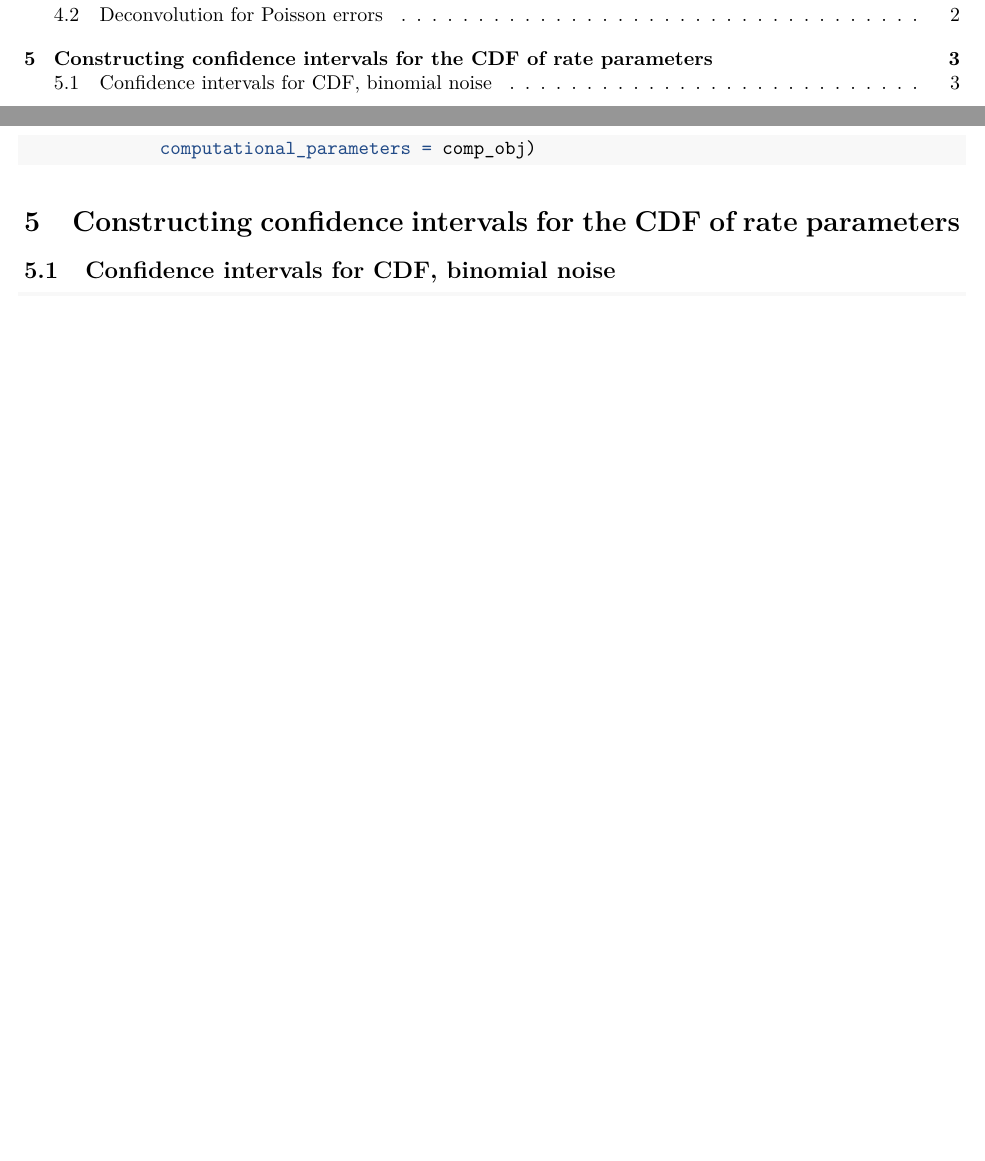
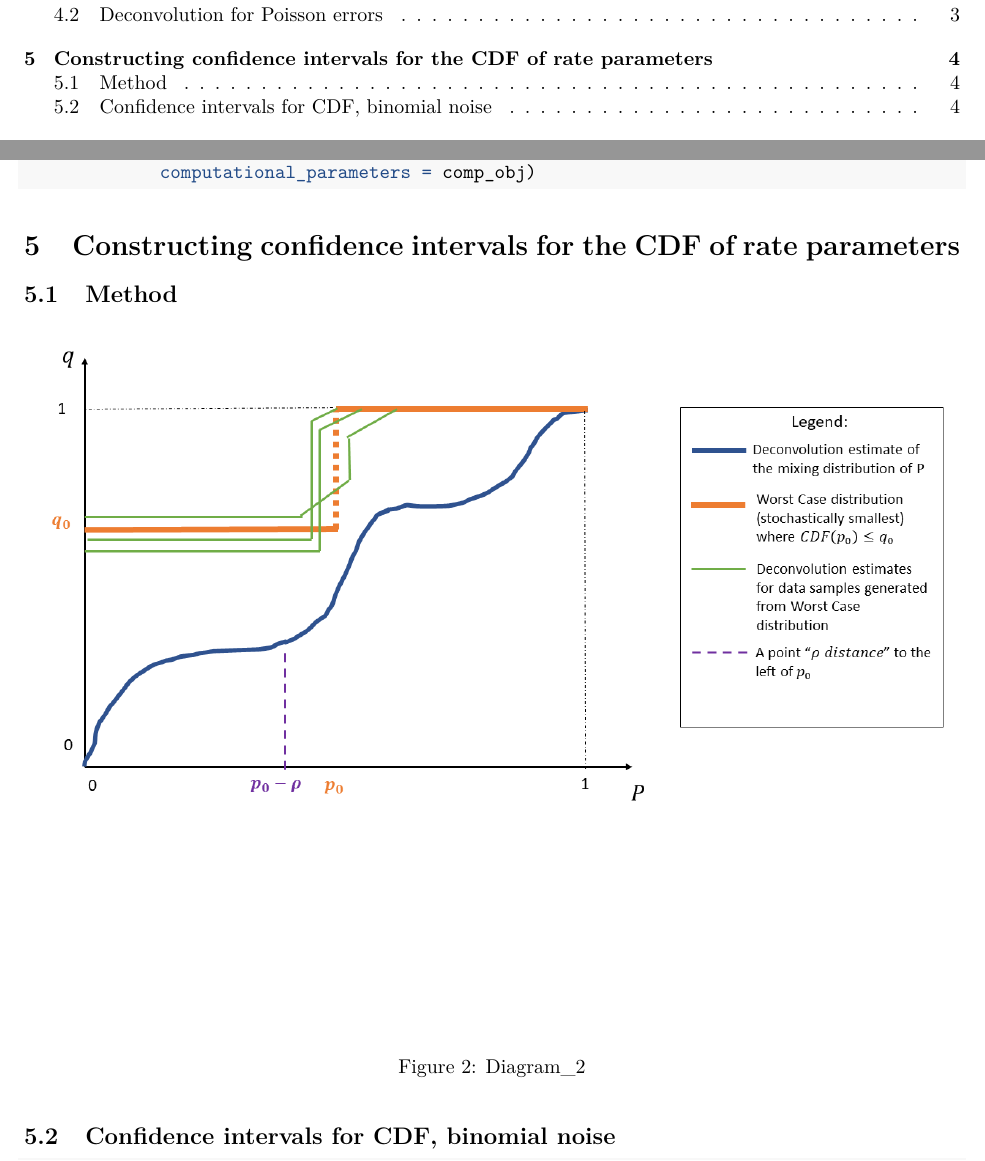
Before and after one commit to barakbri/mcleod, an R Markdown document (vignettes/mcleod.Rmd): two parts of pages 1 and 3 of 5 before the commit and two parts of pages 1 and 4 of 7 after it, joined at a grey line, cut so that both start at the same text, the shorter picture padded with empty space. Rendered offline with R 4.5, knitr and Pandoc, then LaTeX, with nearby package versions.

Commit message:
add diagrams to vignette

````diff
--- a/vignettes/mcleod.Rmd
+++ b/vignettes/mcleod.Rmd
@@ -116,6 +117,10 @@ res = mcleod(x, n.smp = NULL,a.limits = c(-2,8),
 
 ```
 # Constructing confidence intervals for the CDF of rate parameters
+
+## Method
+
+![Diagram_2](./Diagram_2.png)
 
 ## Confidence intervals for CDF, binomial noise
 ```{r,cache=TRUE,eval=FALSE}
````
Also changed, not shown: vignettes/Diagram.png (added), vignettes/Diagram_2.png (added), vignettes/mcleod.Rmd (1 more changed lines), 2 other files.
